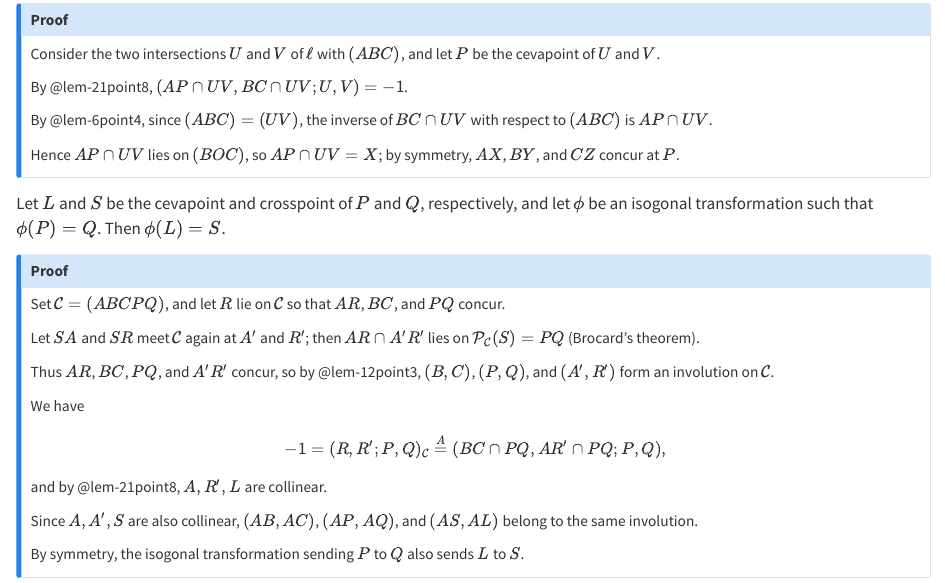
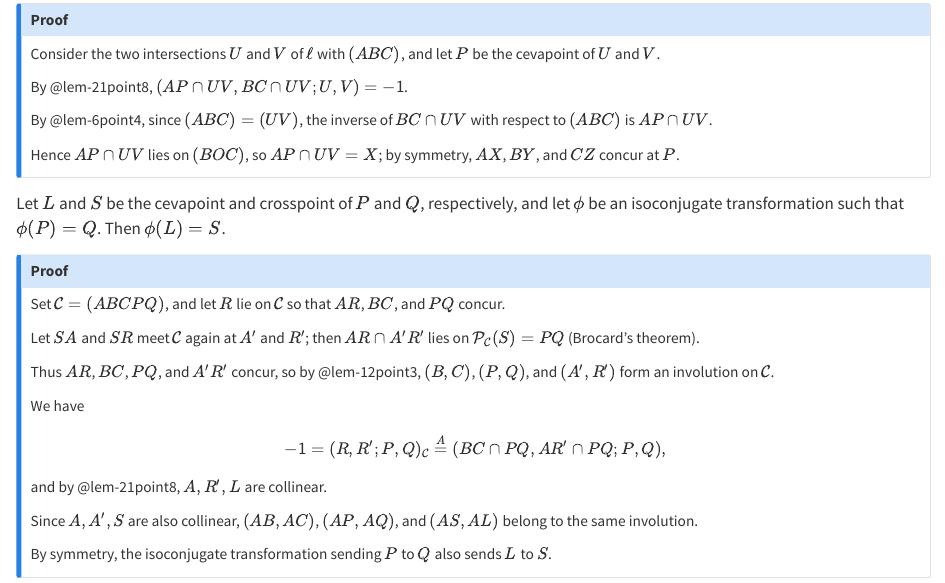
Before and after one commit to ckliao914/Plane-Geometry, a Quarto document (NoteEn/Sec21.qmd): the page in a window 1100 px wide, from 3240 px down. Rendered offline with R 4.5, knitr and Pandoc in place of Quarto, with nearby package versions.

Commit message:
Update Sec21.qmd

```diff
--- a/NoteEn/Sec21.qmd
+++ b/NoteEn/Sec21.qmd
@@ -211,7 +211,7 @@ Hence $AP\cap UV$ lies on $(BOC)$, so $AP\cap UV=X$; by symmetry, $AX$, $BY$, an
 :::
 
 ::: {#lem-21point10}
-Let $L$ and $S$ be the cevapoint and crosspoint of $P$ and $Q$, respectively, and let $\phi$ be an isogonal transformation such that $\phi(P)=Q$. Then $\phi(L)=S$.
+Let $L$ and $S$ be the cevapoint and crosspoint of $P$ and $Q$, respectively, and let $\phi$ be an isoconjugate transformation such that $\phi(P)=Q$. Then $\phi(L)=S$.
 :::
 
 ::: {.callout-note collapse="true" icon="false"}
@@ -230,5 +230,5 @@ and by @lem-21point8, $A,R',L$ are collinear.
 
 Since $A,A',S$ are also collinear, $(AB,AC)$, $(AP,AQ)$, and $(AS,AL)$ belong to the same involution.
 
-By symmetry, the isogonal transformation sending $P$ to $Q$ also sends $L$ to $S$.
+By symmetry, the isoconjugate transformation sending $P$ to $Q$ also sends $L$ to $S$.
 :::
```
